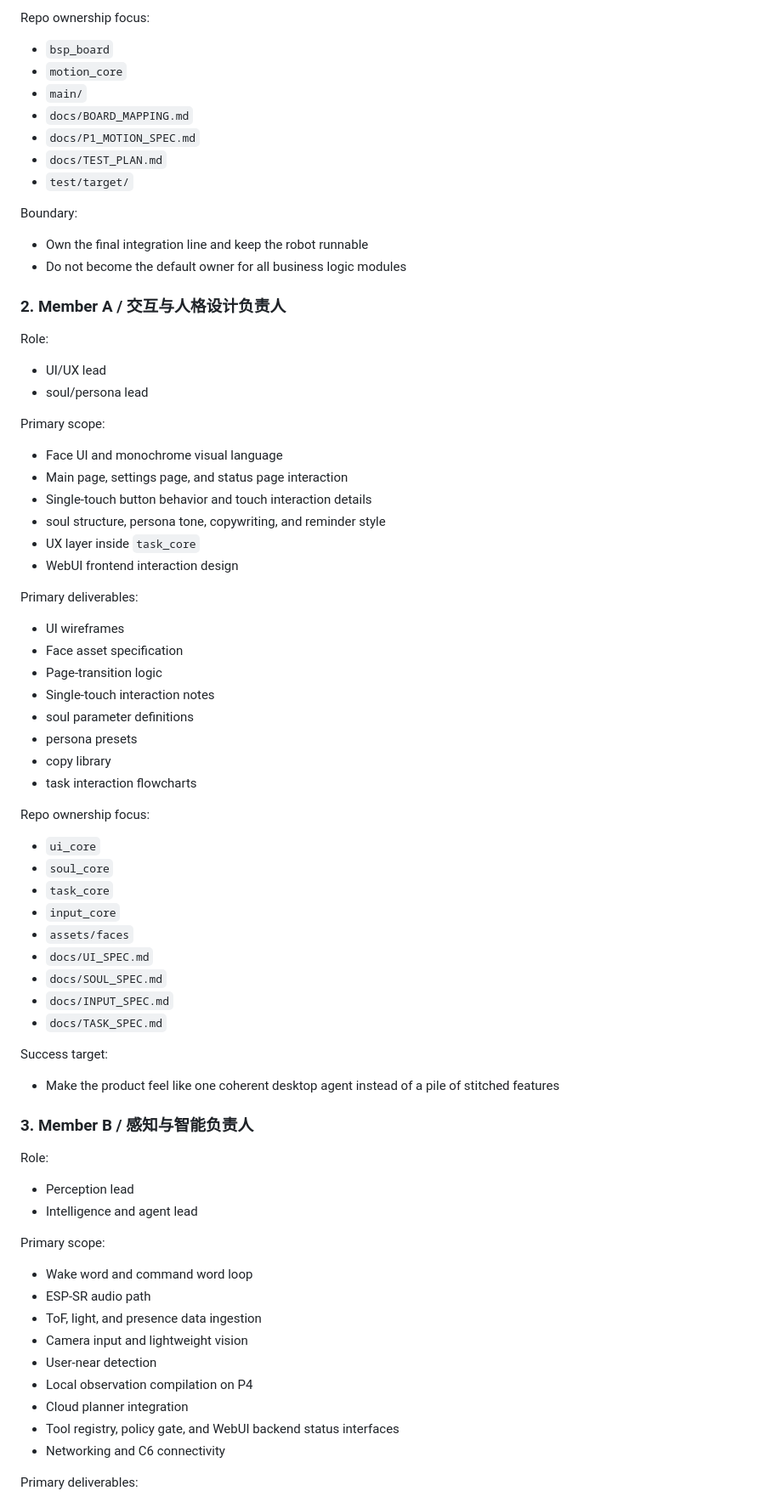
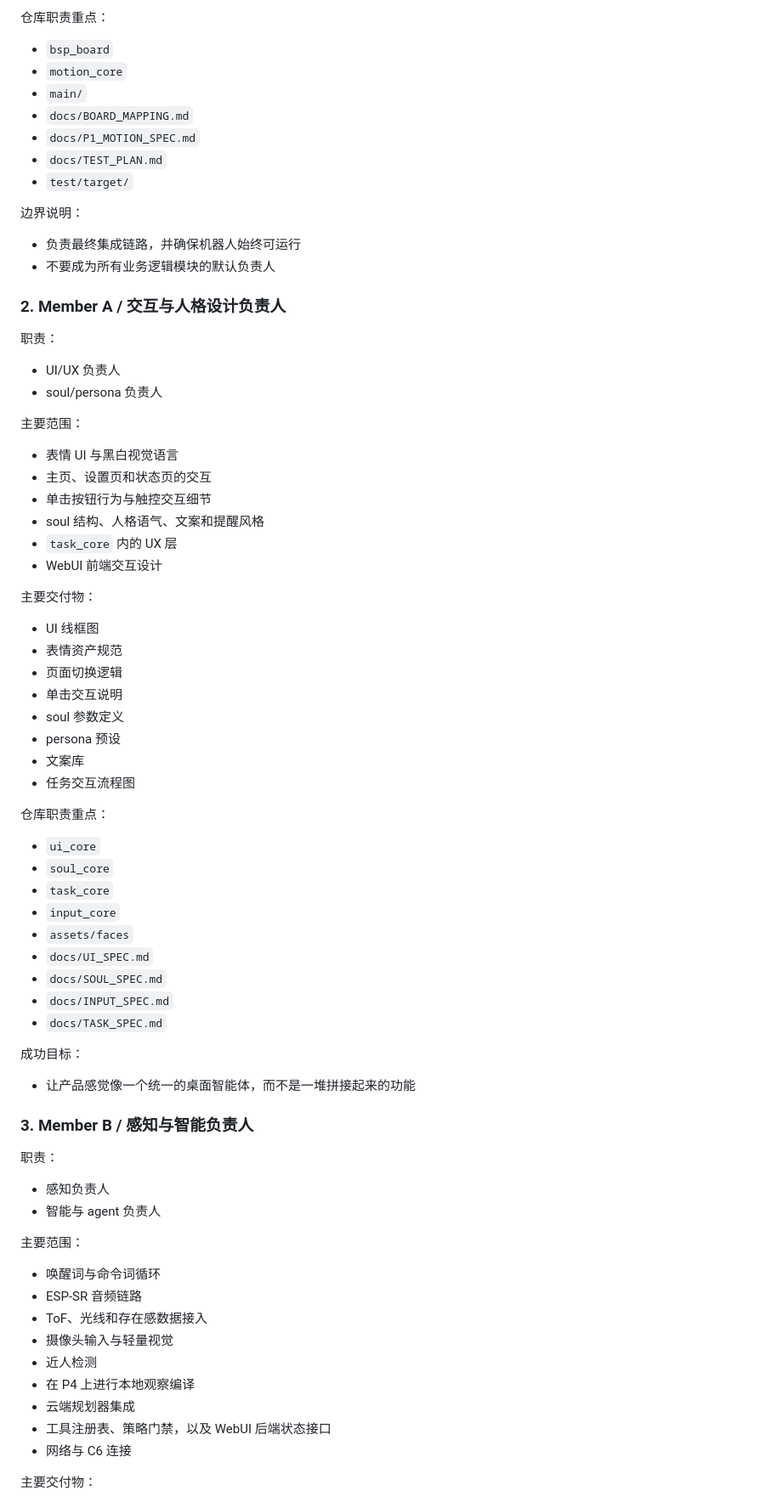
Before and after one commit to kanuba0814/NanoSoul, a Markdown page: README.md, the part around one of its changes. Shown at 85% size. Rendered like a GitHub page.

```diff
--- a/README.md
+++ b/README.md
@@ -84,5 +77,5 @@ Primary deliverables:
 
-Repo ownership focus:
+仓库职责重点：
 
 - `bsp_board`
 - `motion_core`
@@ -92,39 +85,39 @@ Repo ownership focus:
 - `docs/TEST_PLAN.md`
 - `test/target/`
 
-Boundary:
+边界说明：
 
-- Own the final integration line and keep the robot runnable
-- Do not become the default owner for all business logic modules
+- 负责最终集成链路，并确保机器人始终可运行
+- 不要成为所有业务逻辑模块的默认负责人
 
 ### 2. Member A / 交互与人格设计负责人
 
-Role:
+职责：
 
-- UI/UX lead
-- soul/persona lead
+- UI/UX 负责人
+- soul/persona 负责人
 
-Primary scope:
+主要范围：
 
-- Face UI and monochrome visual language
-- Main page, settings page, and status page interaction
-- Single-touch button behavior and touch interaction details
-- soul structure, persona tone, copywriting, and reminder style
-- UX layer inside `task_core`
-- WebUI frontend interaction design
+- 表情 UI 与黑白视觉语言
+- 主页、设置页和状态页的交互
+- 单击按钮行为与触控交互细节
+- soul 结构、人格语气、文案和提醒风格
+- `task_core` 内的 UX 层
+- WebUI 前端交互设计
 
-Primary deliverables:
+主要交付物：
 
-- UI wireframes
-- Face asset specification
-- Page-transition logic
-- Single-touch interaction notes
-- soul parameter definitions
-- persona presets
-- copy library
-- task interaction flowcharts
+- UI 线框图
+- 表情资产规范
+- 页面切换逻辑
+- 单击交互说明
+- soul 参数定义
+- persona 预设
+- 文案库
+- 任务交互流程图
 
-Repo ownership focus:
+仓库职责重点：
 
 - `ui_core`
 - `soul_core`
@@ -136,29 +129,28 @@ Repo ownership focus:
 - `docs/INPUT_SPEC.md`
 - `docs/TASK_SPEC.md`
 
-Success target:
+成功目标：
 
-- Make the product feel like one coherent desktop agent instead of a pile of
-  stitched features
+- 让产品感觉像一个统一的桌面智能体，而不是一堆拼接起来的功能
 
 ### 3. Member B / 感知与智能负责人
 
-Role:
+职责：
 
-- Perception lead
-- Intelligence and agent lead
+- 感知负责人
+- 智能与 agent 负责人
 
-Primary scope:
+主要范围：
 
-- Wake word and command word loop
-- ESP-SR audio path
-- ToF, light, and presence data ingestion
-- Camera input and lightweight vision
-- User-near detection
-- Local observation compilation on P4
-- Cloud planner integration
-- Tool registry, policy gate, and WebUI backend status interfaces
-- Networking and C6 connectivity
+- 唤醒词与命令词循环
+- ESP-SR 音频链路
+- ToF、光线和存在感数据接入
+- 摄像头输入与轻量视觉
+- 近人检测
+- 在 P4 上进行本地观察编译
+- 云端规划器集成
+- 工具注册表、策略门禁，以及 WebUI 后端状态接口
+- 网络与 C6 连接
 
-Primary deliverables:
+主要交付物：
 
```
Also changed, not shown: other parts of README.md (+91 -99 lines).
